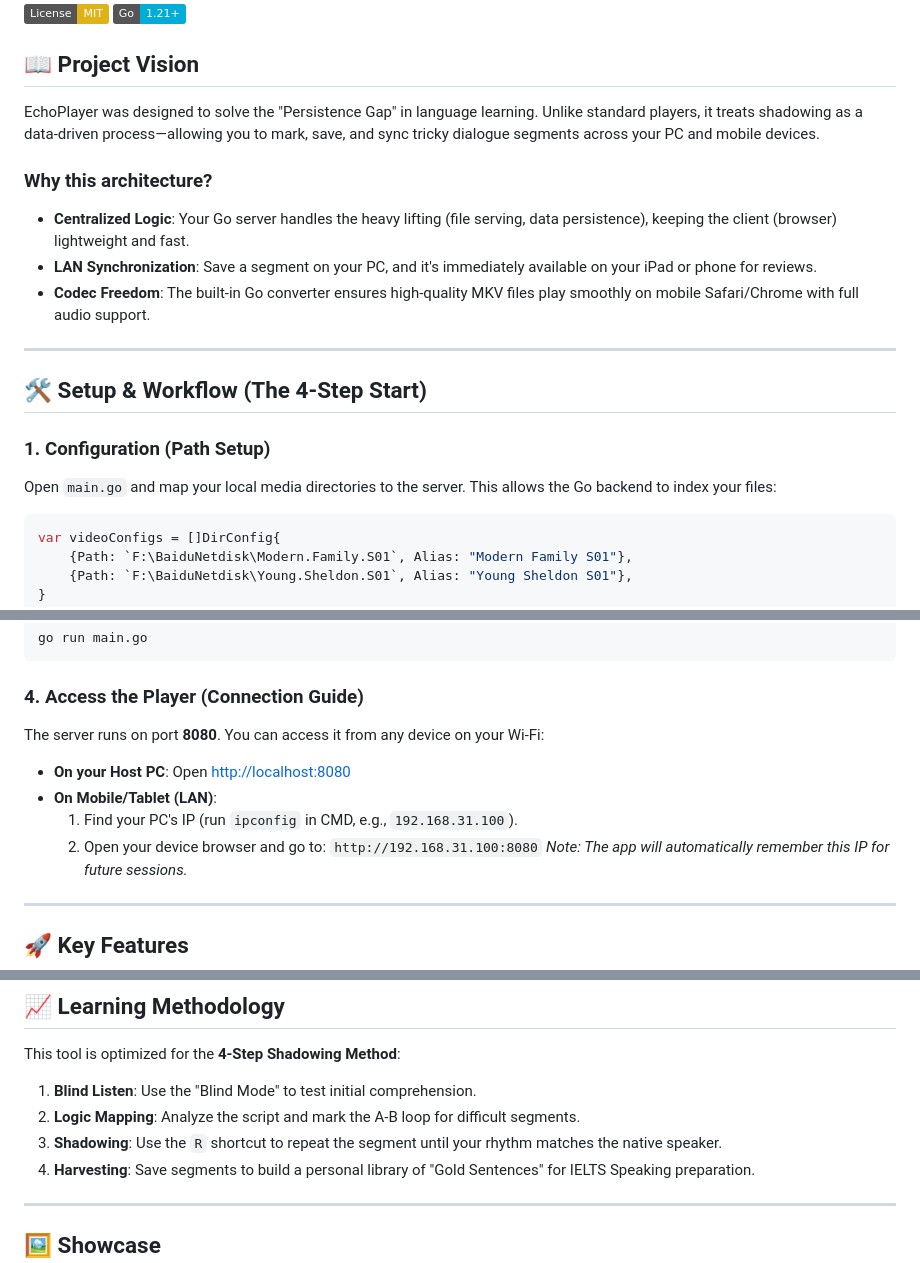
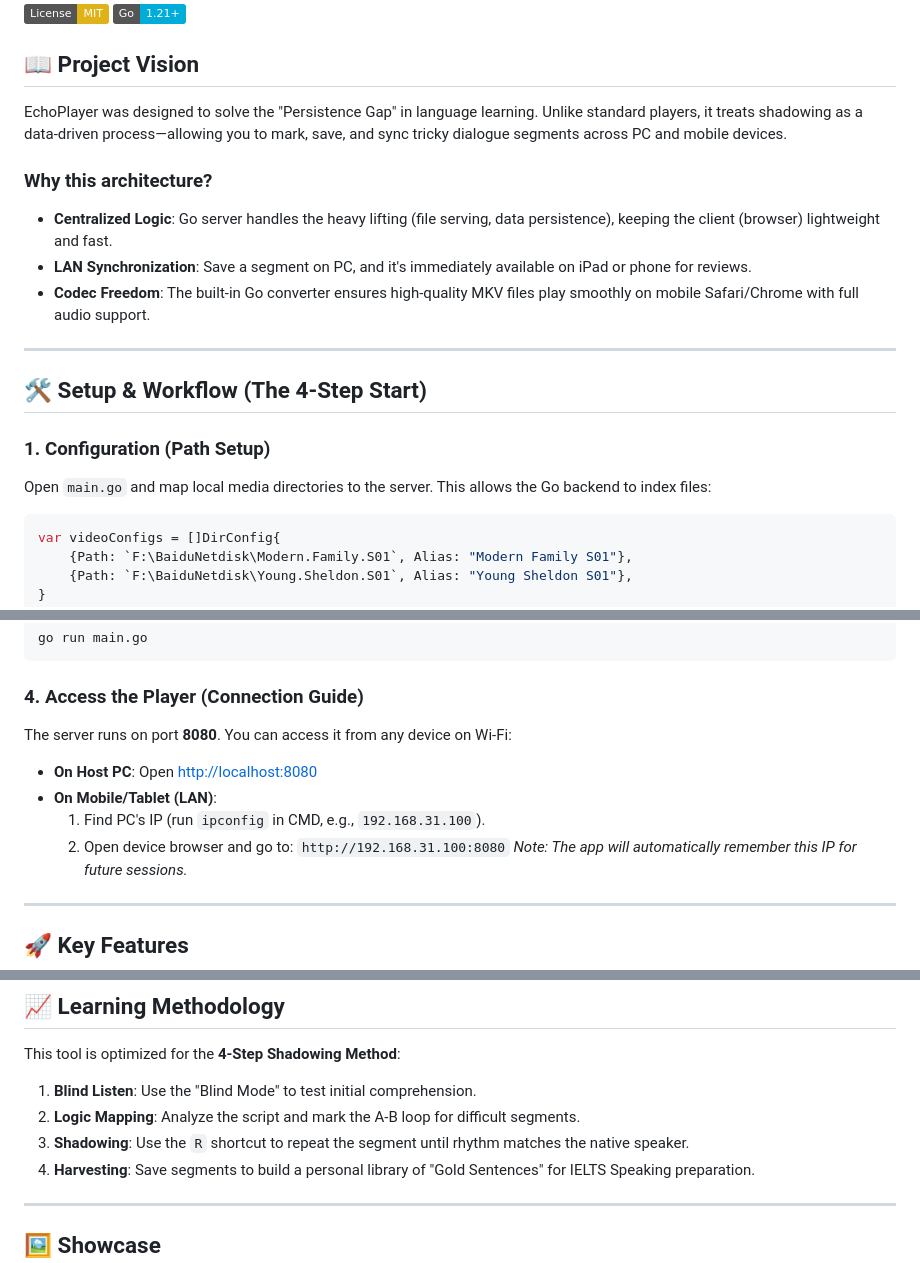
Before and after one commit to jackyCongs/EchoPlayer, a Markdown page: README.md, 3 parts joined by grey strips. Drawn GitHub-style; badges without logos.

````diff
--- a/README.md
+++ b/README.md
@@ -7,11 +7,11 @@
 
 ## 📖 Project Vision
 
-EchoPlayer was designed to solve the "Persistence Gap" in language learning. Unlike standard players, it treats shadowing as a data-driven process—allowing you to mark, save, and sync tricky dialogue segments across your PC and mobile devices.
+EchoPlayer was designed to solve the "Persistence Gap" in language learning. Unlike standard players, it treats shadowing as a data-driven process—allowing you to mark, save, and sync tricky dialogue segments across PC and mobile devices.
 
 ### Why this architecture?
-* **Centralized Logic**: Your Go server handles the heavy lifting (file serving, data persistence), keeping the client (browser) lightweight and fast.
-* **LAN Synchronization**: Save a segment on your PC, and it's immediately available on your iPad or phone for reviews.
+* **Centralized Logic**: Go server handles the heavy lifting (file serving, data persistence), keeping the client (browser) lightweight and fast.
+* **LAN Synchronization**: Save a segment on PC, and it's immediately available on iPad or phone for reviews.
 * **Codec Freedom**: The built-in Go converter ensures high-quality MKV files play smoothly on mobile Safari/Chrome with full audio support.
 
 ---
@@ -19,7 +19,7 @@ EchoPlayer was designed to solve the "Persistence Gap" in language learning. Unl
 ## 🛠️ Setup & Workflow (The 4-Step Start)
 
 ### 1. Configuration (Path Setup)
-Open `main.go` and map your local media directories to the server. This allows the Go backend to index your files:
+Open `main.go` and map local media directories to the server. This allows the Go backend to index files:
 ```go
 var videoConfigs = []DirConfig{
     {Path: `F:\BaiduNetdisk\Modern.Family.S01`, Alias: "Modern Family S01"},
@@ -42,12 +42,12 @@ go run main.go
 ```
 
 ### 4. Access the Player (Connection Guide)
-The server runs on port **8080**. You can access it from any device on your Wi-Fi:
+The server runs on port **8080**. You can access it from any device on Wi-Fi:
 
-* **On your Host PC**: Open [http://localhost:8080](http://localhost:8080)
+* **On Host PC**: Open [http://localhost:8080](http://localhost:8080)
 * **On Mobile/Tablet (LAN)**:
-  1. Find your PC's IP (run `ipconfig` in CMD, e.g., `192.168.31.100`).
-  2. Open your device browser and go to: `http://192.168.31.100:8080`
+  1. Find PC's IP (run `ipconfig` in CMD, e.g., `192.168.31.100`).
+  2. Open device browser and go to: `http://192.168.31.100:8080`
      *Note: The app will automatically remember this IP for future sessions.*
 
 ---
@@ -69,7 +69,7 @@ The server runs on port **8080**. You can access it from any device on your Wi-F
 This tool is optimized for the **4-Step Shadowing Method**:
 1.  **Blind Listen**: Use the "Blind Mode" to test initial comprehension.
 2.  **Logic Mapping**: Analyze the script and mark the A-B loop for difficult segments.
-3.  **Shadowing**: Use the `R` shortcut to repeat the segment until your rhythm matches the native speaker.
+3.  **Shadowing**: Use the `R` shortcut to repeat the segment until rhythm matches the native speaker.
 4.  **Harvesting**: Save segments to build a personal library of "Gold Sentences" for IELTS Speaking preparation.
 
 ---
````
